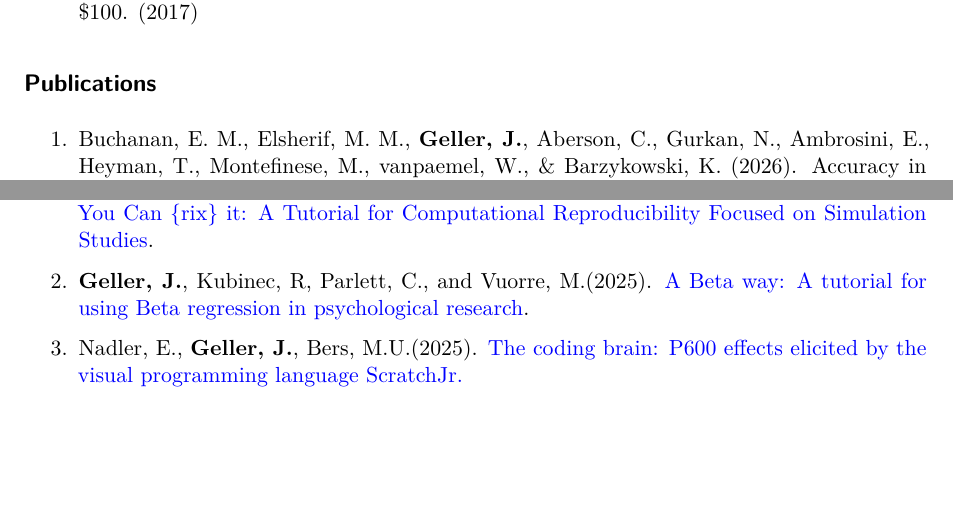
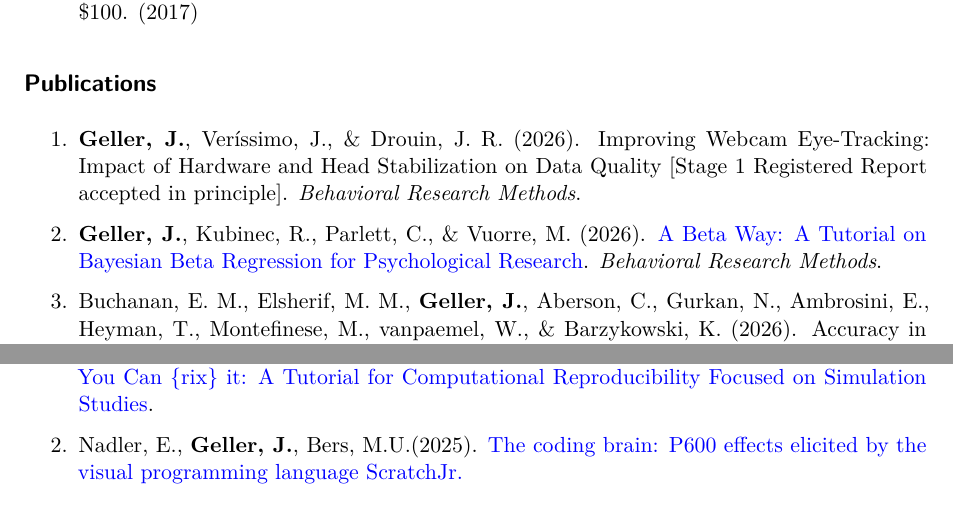
Before and after one commit to jgeller112/JG_CV, a Quarto document (cv.qmd): two parts of pages 1 and 3 of 8 before the commit and two parts of pages 1 and 3 of 9 after it, joined at a grey line, cut so that both start at the same text, the shorter picture padded with empty space. Rendered offline with R 4.5, knitr and Pandoc in place of Quarto, then LaTeX, with nearby package versions; drawn as R Markdown's standard PDF in place of the format the file asks for; some code elsewhere in the file could not run offline.

Commit message:
update cv

```diff
--- a/cv.qmd
+++ b/cv.qmd
@@ -153,6 +153,10 @@ work |>
 
 ## Publications
 
+1. **Geller, J.**, Veríssimo, J., & Drouin, J. R. (2026). Improving Webcam Eye-Tracking: Impact of Hardware and Head Stabilization on Data Quality [Stage 1 Registered Report accepted in principle]. *Behavioral Research Methods*.
+
+1. **Geller, J.**, Kubinec, R., Parlett, C., & Vuorre, M. (2026). [A Beta Way: A Tutorial on Bayesian Beta Regression for Psychological Research](https://doi.org/10.31234/osf.io/d6v5t_v7). *Behavioral Research Methods*.
+
 1. Buchanan, E. M., Elsherif, M. M., **Geller, J.**, Aberson, C., Gurkan, N., Ambrosini, E., Heyman, T., Montefinese, M., vanpaemel, W., & Barzykowski, K. (2026). Accuracy in parameter estimation and simulation approaches for sample size planning with multiple stimuli. *Behavioral Research Methods*.
 
 1. **Geller, J.**, Gomez, P., Buchanan, E., & Makowski, D. (2025). [A distributional response time analysis of the perceptual disfluency effect](https://journalofcognition.org/articles/10.5334/joc.469). *Journal of Cognition*, 8(1): 50, pp.1-26. DOI:https://journalofcognition.org/articles/10.5334/joc.469.
@@ -202,9 +206,7 @@ work |>
 
 1. Vieira, F. F., **Geller, J.**, & Rodrigues, B. (2026, January 28). [Why Risk it, When You Can {rix} it: A Tutorial for Computational Reproducibility Focused on Simulation Studies](https://osf.io/preprints/psyarxiv/a3e8v_v1).
 
-2. **Geller, J.**, Kubinec, R, Parlett, C., and Vuorre, M.(2025). [A Beta way: A tutorial for using Beta regression in psychological research](https://doi.org/10.31234/osf.io/d6v5t_v4).
-
-3. Nadler, E., **Geller, J.**, Bers, M.U.(2025). [The coding brain: P600 effects elicited by the visual programming language ScratchJr.](https://doi.org/10.31234/osf.io/zy8d5_v1)
+2. Nadler, E., **Geller, J.**, Bers, M.U.(2025). [The coding brain: P600 effects elicited by the visual programming language ScratchJr.](https://doi.org/10.31234/osf.io/zy8d5_v1)
 
 ## Talks/Workshops
 
```
Also changed, not shown: cv.pdf.
